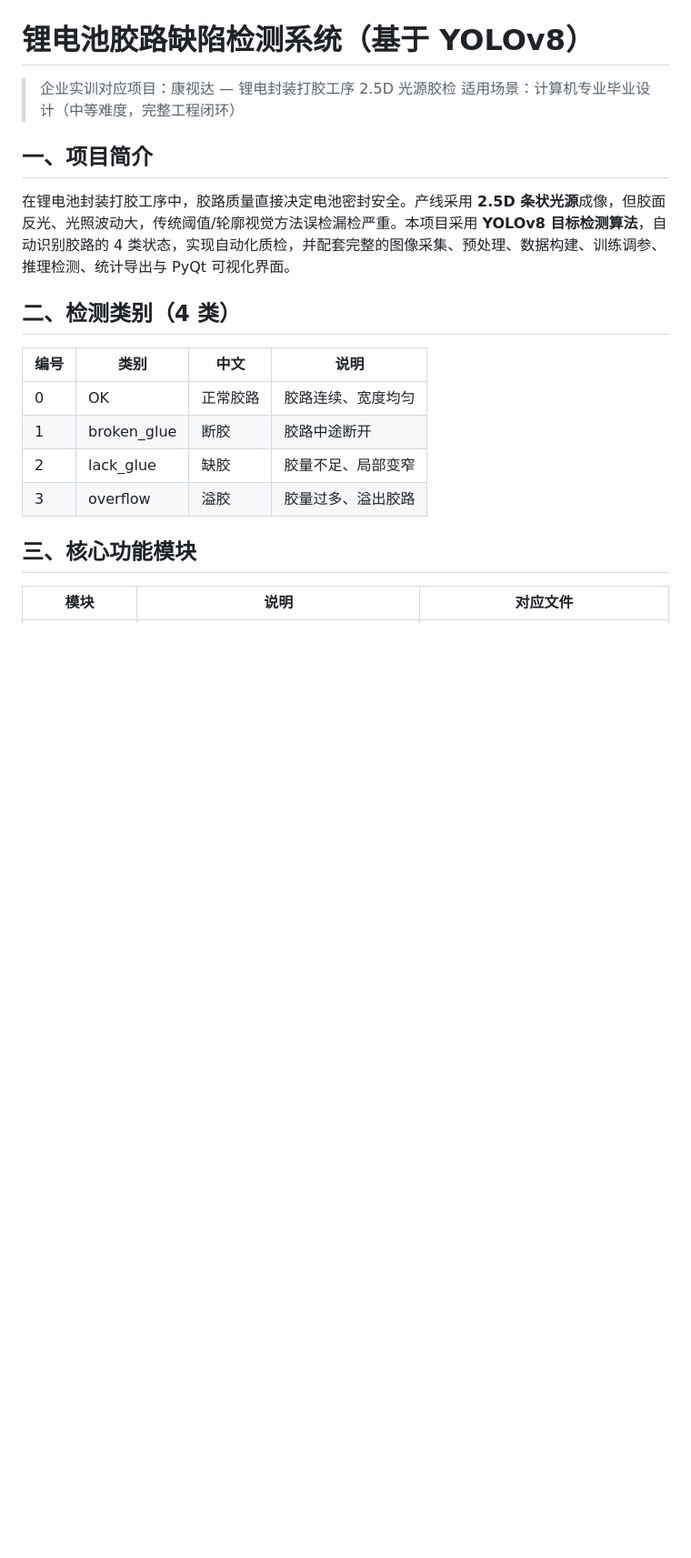
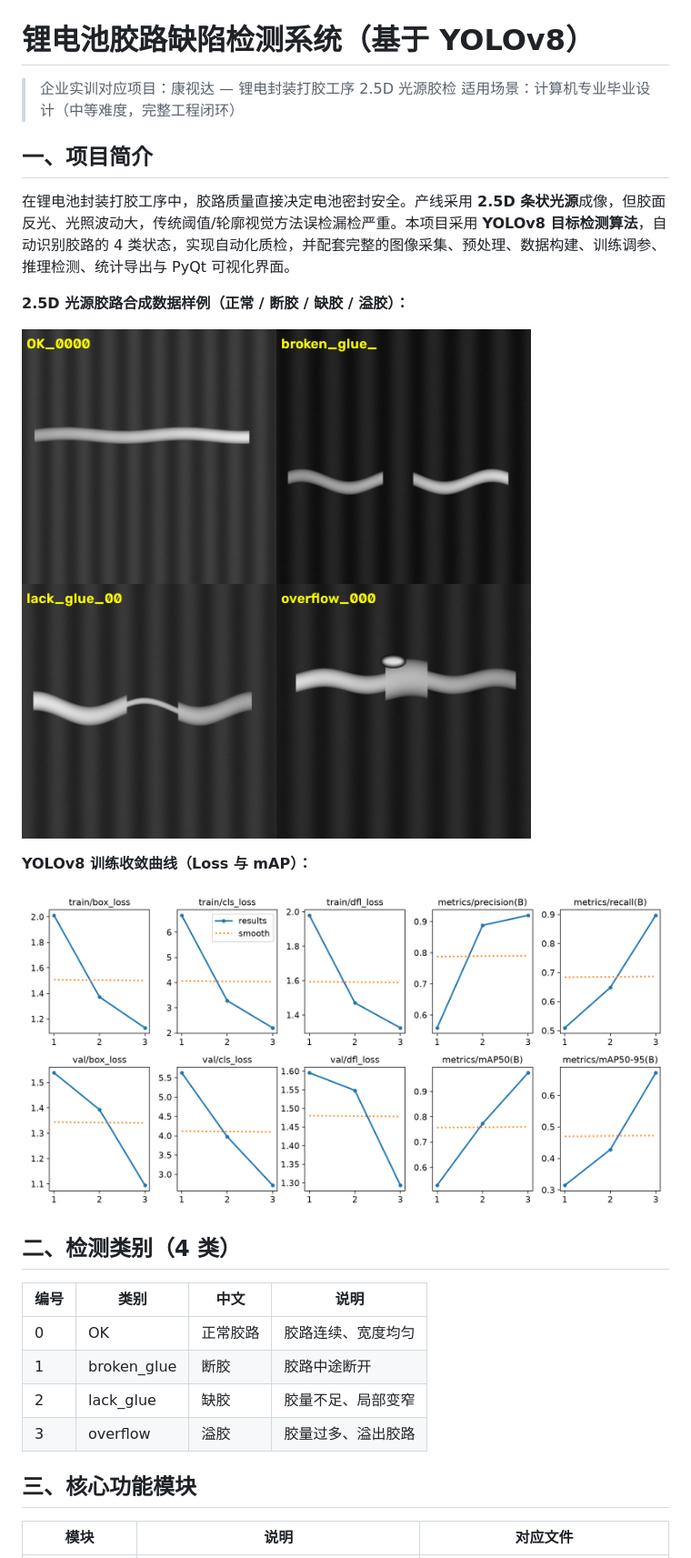
Before and after one commit to sixpencecn/glue-defect-detection-yolov8, a Markdown page: README.md, the part around the change. Shown at 91% size. GitHub-like rendering; pictures changed too: docs/training_results.png (added); blank space fills up the shorter version.

Commit message:
docs: 在项目简介中插入数据样例与训练曲线图

```diff
--- a/README.md
+++ b/README.md
@@ -6,6 +6,14 @@
 ## 一、项目简介
 
 在锂电池封装打胶工序中，胶路质量直接决定电池密封安全。产线采用 **2.5D 条状光源**成像，但胶面反光、光照波动大，传统阈值/轮廓视觉方法误检漏检严重。本项目采用 **YOLOv8 目标检测算法**，自动识别胶路的 4 类状态，实现自动化质检，并配套完整的图像采集、预处理、数据构建、训练调参、推理检测、统计导出与 PyQt 可视化界面。
+
+**2.5D 光源胶路合成数据样例（正常 / 断胶 / 缺胶 / 溢胶）：**
+
+![2.5D光源胶路合成数据样例](docs/sample_synthetic.png)
+
+**YOLOv8 训练收敛曲线（Loss 与 mAP）：**
+
+![YOLOv8训练收敛曲线](docs/training_results.png)
 
 ## 二、检测类别（4 类）
 
```
